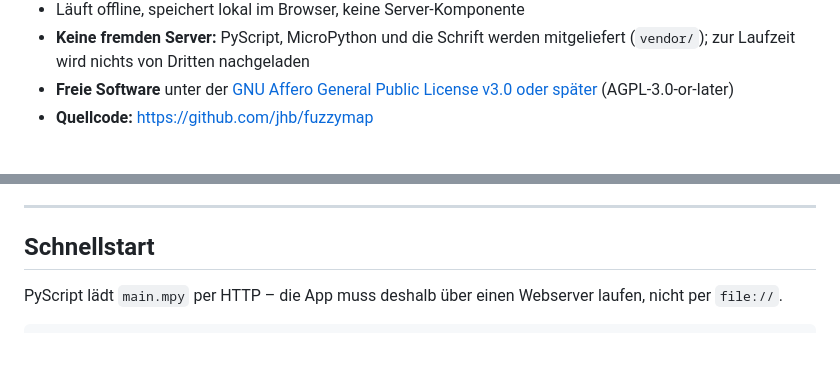
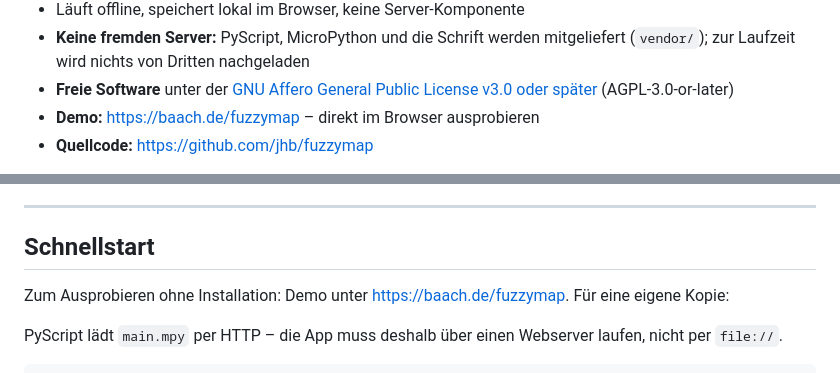
Before and after one commit to jhb/fuzzymap, a Markdown page: README.md, 2 parts joined by grey strips. Rendered like a GitHub page; blank space fills up the shorter version.

Commit message:
Link to demo site

```diff
--- a/README.md
+++ b/README.md
@@ -13,6 +13,7 @@ Kanten einen Faktor, der angibt, wie stark eine Änderung des Startknotens auf d
 - **Keine fremden Server:** PyScript, MicroPython und die Schrift werden mitgeliefert (`vendor/`); zur Laufzeit wird
   nichts von Dritten nachgeladen
 - **Freie Software** unter der [GNU Affero General Public License v3.0 oder später](LICENSE) (AGPL-3.0-or-later)
+- **Demo:** <https://baach.de/fuzzymap> – direkt im Browser ausprobieren
 - **Quellcode:** <https://github.com/jhb/fuzzymap>
 
 > **Per Vibe Coding entstanden.** fuzzymap ist vollständig durch *Vibe Coding* entstanden: Code, Oberflächentexte und
@@ -91,6 +92,8 @@ Details im Abschnitt [Simulationsmodell](#simulationsmodell).
 ---
 
 ## Schnellstart
+
+Zum Ausprobieren ohne Installation: Demo unter <https://baach.de/fuzzymap>. Für eine eigene Kopie:
 
 PyScript lädt `main.mpy` per HTTP – die App muss deshalb über einen Webserver laufen, nicht per `file://`.
 
```
Also changed, not shown: CHANGELOG.md (+3 -0 lines), README.en.md (+3 -0 lines).
